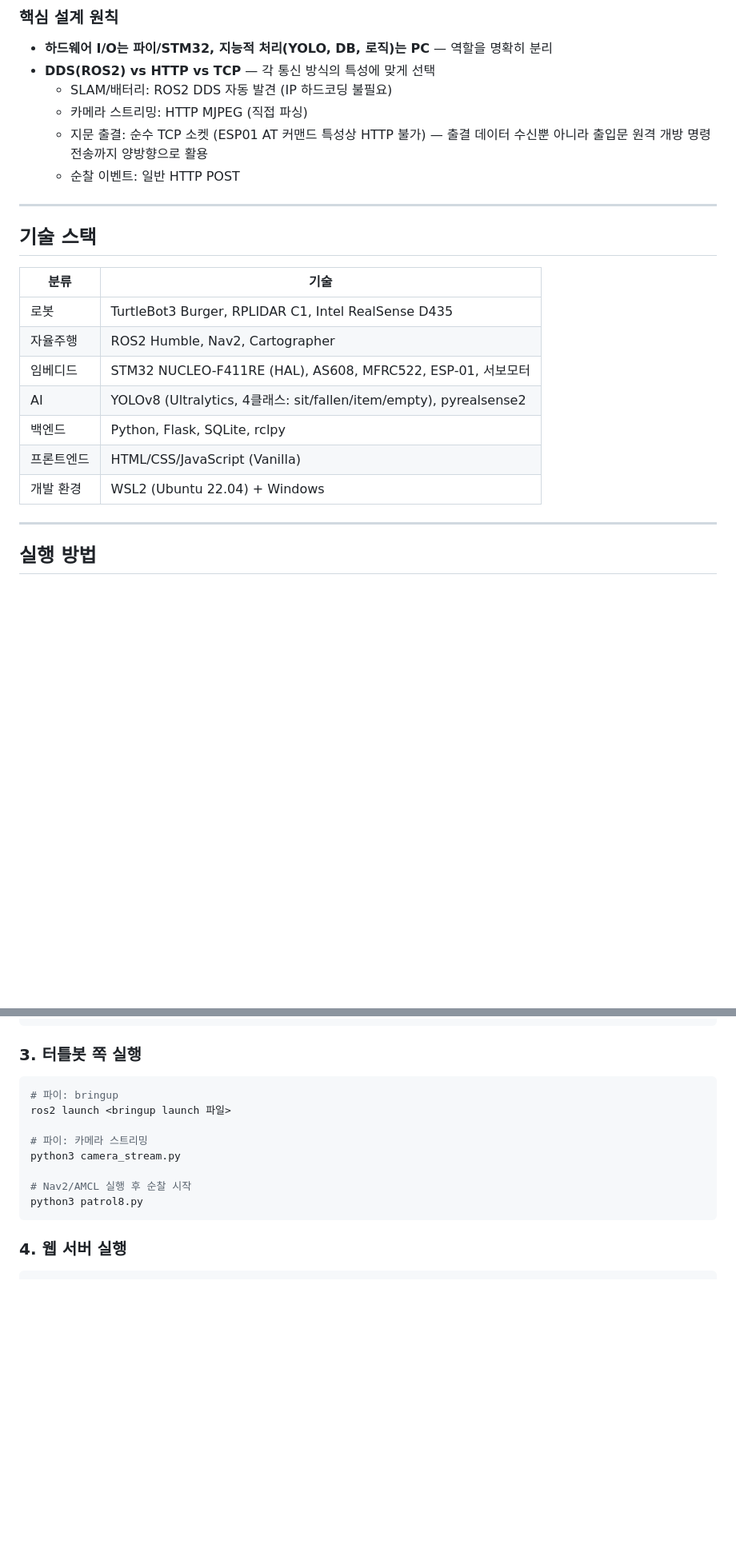
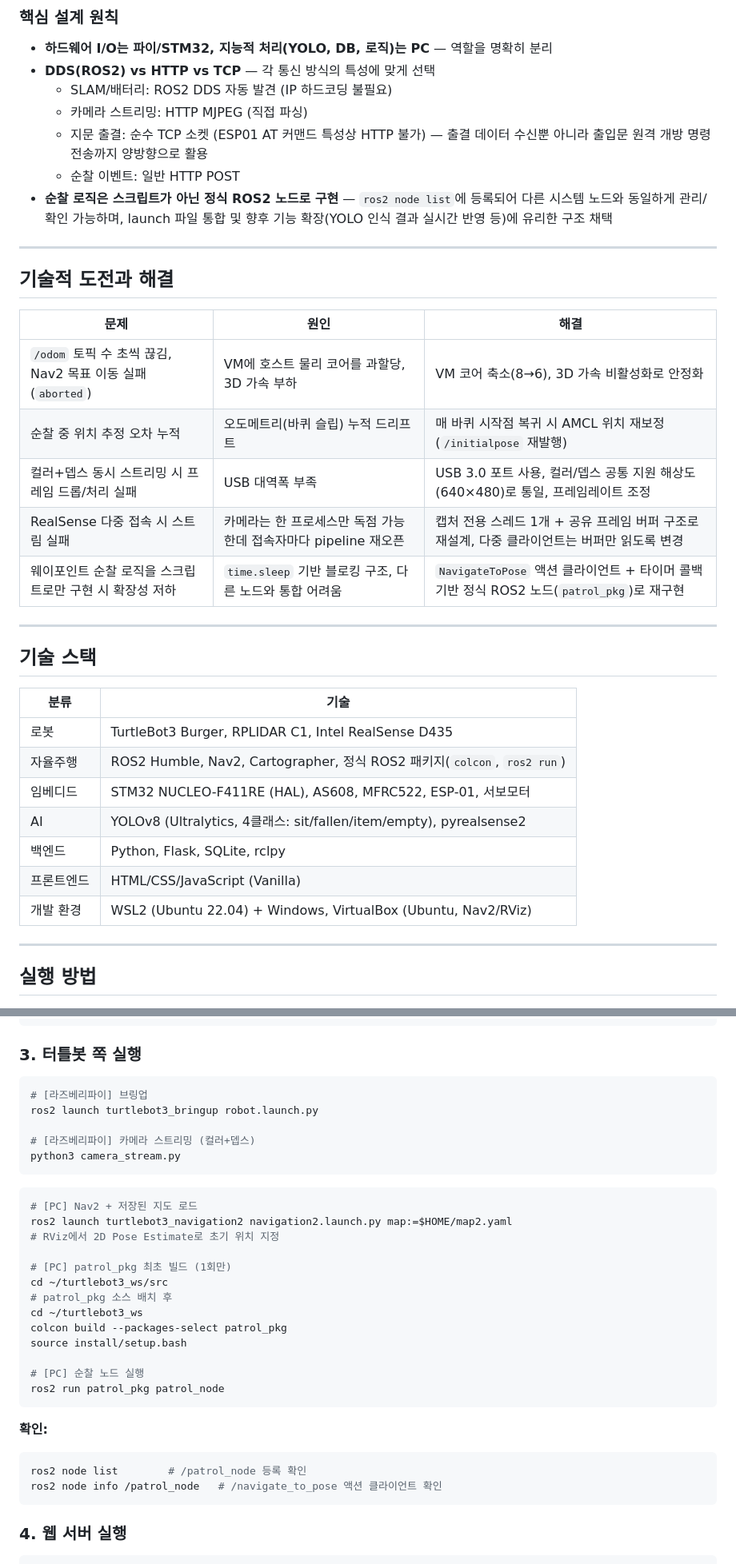
Before and after one commit to koesunghoon/Studyroom_monitoring_system, a Markdown page: README.md, 2 parts joined by grey strips. Shown at 80% size. Rendered like a GitHub page; blank space fills up the shorter version.

````diff
--- a/README.md
+++ b/README.md
@@ -54,6 +59,19 @@ TurtleBot3가 스터디카페(1인실 7개)를 자율주행으로 순찰하면
   - 카메라 스트리밍: HTTP MJPEG (직접 파싱)
   - 지문 출결: 순수 TCP 소켓 (ESP01 AT 커맨드 특성상 HTTP 불가) — 출결 데이터 수신뿐 아니라 출입문 원격 개방 명령 전송까지 양방향으로 활용
   - 순찰 이벤트: 일반 HTTP POST
+- **순찰 로직은 스크립트가 아닌 정식 ROS2 노드로 구현** — `ros2 node list`에 등록되어 다른 시스템 노드와 동일하게 관리/확인 가능하며, launch 파일 통합 및 향후 기능 확장(YOLO 인식 결과 실시간 반영 등)에 유리한 구조 채택
+
+---
+
+## 기술적 도전과 해결
+
+| 문제 | 원인 | 해결 |
+|---|---|---|
+| `/odom` 토픽 수 초씩 끊김, Nav2 목표 이동 실패(`aborted`) | VM에 호스트 물리 코어를 과할당, 3D 가속 부하 | VM 코어 축소(8→6), 3D 가속 비활성화로 안정화 |
+| 순찰 중 위치 추정 오차 누적 | 오도메트리(바퀴 슬립) 누적 드리프트 | 매 바퀴 시작점 복귀 시 AMCL 위치 재보정(`/initialpose` 재발행) |
+| 컬러+뎁스 동시 스트리밍 시 프레임 드롭/처리 실패 | USB 대역폭 부족 | USB 3.0 포트 사용, 컬러/뎁스 공통 지원 해상도(640×480)로 통일, 프레임레이트 조정 |
+| RealSense 다중 접속 시 스트림 실패 | 카메라는 한 프로세스만 독점 가능한데 접속자마다 pipeline 재오픈 | 캡처 전용 스레드 1개 + 공유 프레임 버퍼 구조로 재설계, 다중 클라이언트는 버퍼만 읽도록 변경 |
+| 웨이포인트 순찰 로직을 스크립트로만 구현 시 확장성 저하 | `time.sleep` 기반 블로킹 구조, 다른 노드와 통합 어려움 | `NavigateToPose` 액션 클라이언트 + 타이머 콜백 기반 정식 ROS2 노드(`patrol_pkg`)로 재구현 |
 
 ---
 
@@ -62,12 +80,12 @@ TurtleBot3가 스터디카페(1인실 7개)를 자율주행으로 순찰하면
 | 분류 | 기술 |
 |---|---|
 | 로봇 | TurtleBot3 Burger, RPLIDAR C1, Intel RealSense D435 |
-| 자율주행 | ROS2 Humble, Nav2, Cartographer |
+| 자율주행 | ROS2 Humble, Nav2, Cartographer, 정식 ROS2 패키지(`colcon`, `ros2 run`) |
 | 임베디드 | STM32 NUCLEO-F411RE (HAL), AS608, MFRC522, ESP-01, 서보모터 |
 | AI | YOLOv8 (Ultralytics, 4클래스: sit/fallen/item/empty), pyrealsense2 |
 | 백엔드 | Python, Flask, SQLite, rclpy |
 | 프론트엔드 | HTML/CSS/JavaScript (Vanilla) |
-| 개발 환경 | WSL2 (Ubuntu 22.04) + Windows |
+| 개발 환경 | WSL2 (Ubuntu 22.04) + Windows, VirtualBox (Ubuntu, Nav2/RViz) |
 
 ---
 
@@ -89,15 +107,35 @@ pip install -r requirements.txt
 ```
 
 ### 3. 터틀봇 쪽 실행
+
 ```bash
-# 파이: bringup
-ros2 launch <bringup launch 파일>
+# [라즈베리파이] 브링업
+ros2 launch turtlebot3_bringup robot.launch.py
 
-# 파이: 카메라 스트리밍
+# [라즈베리파이] 카메라 스트리밍 (컬러+뎁스)
 python3 camera_stream.py
+```
 
-# Nav2/AMCL 실행 후 순찰 시작
-python3 patrol8.py
+```bash
+# [PC] Nav2 + 저장된 지도 로드
+ros2 launch turtlebot3_navigation2 navigation2.launch.py map:=$HOME/map2.yaml
+# RViz에서 2D Pose Estimate로 초기 위치 지정
+
+# [PC] patrol_pkg 최초 빌드 (1회만)
+cd ~/turtlebot3_ws/src
+# patrol_pkg 소스 배치 후
+cd ~/turtlebot3_ws
+colcon build --packages-select patrol_pkg
+source install/setup.bash
+
+# [PC] 순찰 노드 실행
+ros2 run patrol_pkg patrol_node
+```
+
+**확인:**
+```bash
+ros2 node list        # /patrol_node 등록 확인
+ros2 node info /patrol_node   # /navigate_to_pose 액션 클라이언트 확인
 ```
 
 ### 4. 웹 서버 실행
````
Also changed, not shown: other parts of README.md (+11 -6 lines).
